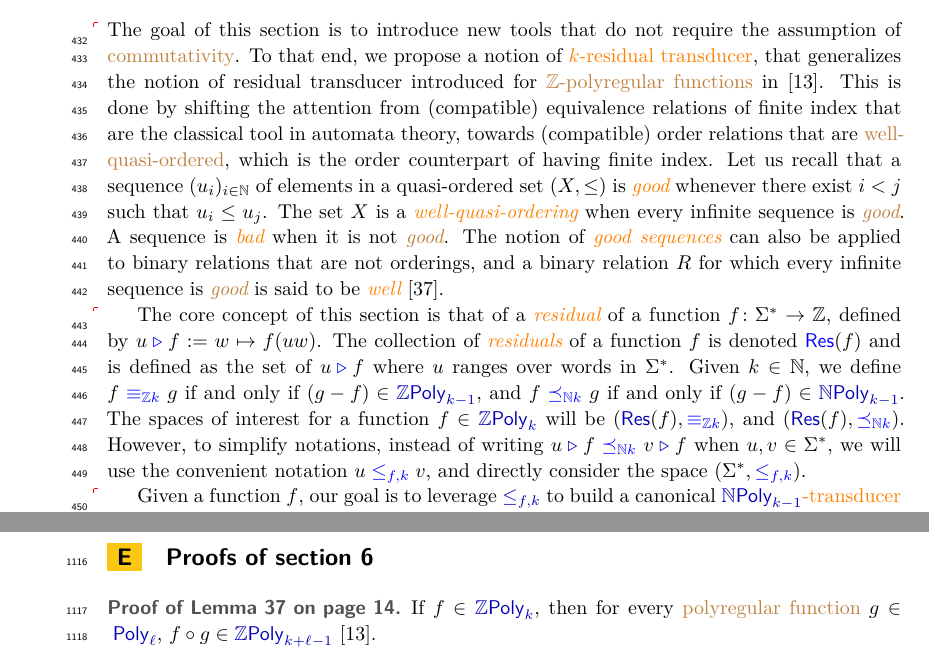
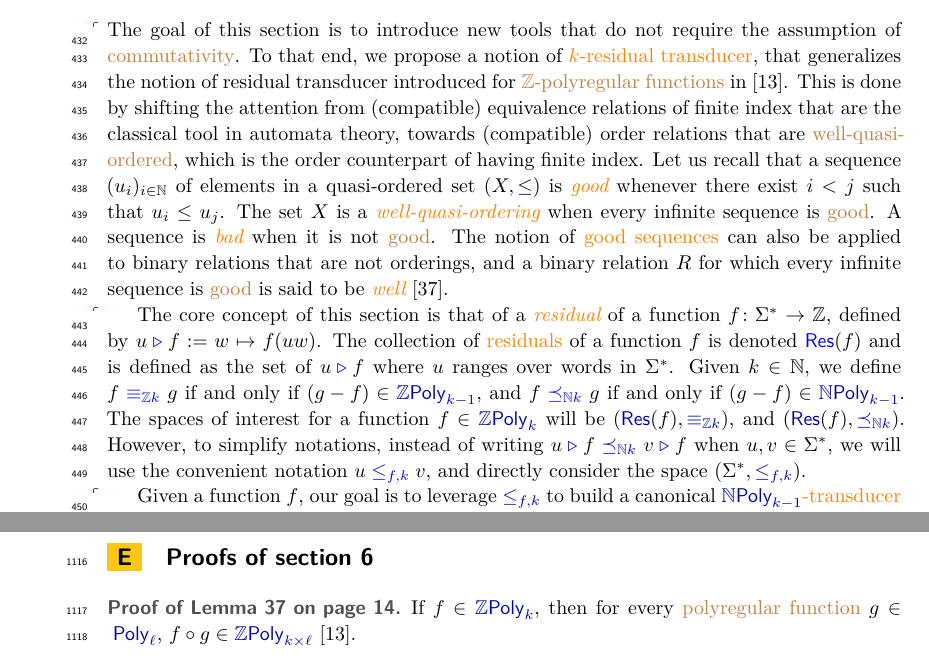
Before and after one commit to AliaumeL/polynomial-n-rational-series, a LaTeX paper (pnrs.tex, which reads parts/appendix.tex, parts/transducers.tex): two parts of pages 12 and 28 of 30, joined at a grey line, cut so that both start at the same text. Compiled offline with XeLaTeX; a LaTeX package or settings file that is missing is left out.

Commit message:
fixes from tito

```diff
--- a/parts/appendix.tex
+++ b/parts/appendix.tex
@@ -1065,7 +1065,7 @@ quasi-ordering]{SCSC12}.
 \begin{proofof}[pre-compose-growth-commut:lemma]
     If $f \in \ZPoly[k]$, then
     for every \kl{polyregular function} $g \in \Poly[\ell]$,
-    $f \circ g \in \ZPoly[k+ \ell - 1]$
+    $f \circ g \in \ZPoly[k \times \ell]$
     \cite{CDTL23}.
 
     Conversely, it was proven in \cite[Theorem III.3]{CDTL23}
--- a/parts/transducers.tex
+++ b/parts/transducers.tex
@@ -15,24 +15,24 @@ order counterpart of having finite index. Let us recall that a sequence
 $\seqof{u_i}{i \in \Nat}$ of elements in a quasi-ordered set $(X, \leq)$ is
 \intro{good} whenever there exist $i < j$ such that $u_i \leq u_j$. The set $X$
 is a \intro{well-quasi-ordering} when every infinite sequence is
-\reintro{good}. A sequence is \intro{bad} when it is not \reintro{good}. The
-notion of \reintro{good sequences} can also be applied to binary relations that
+\kl{good}. A sequence is \intro{bad} when it is not \kl{good}. The
+notion of \kl{good sequences} can also be applied to binary relations that
 are not orderings, and a binary relation $R$ for which every infinite sequence
-is \reintro{good} is said to be \intro{well} \cite{MELL98}.
+is \kl{good} is said to be \intro{well} \cite{MELL98}.
 
 \AP The core concept of this section is that of a \intro{residual} of a
 function $f \colon \Sigma^* \to \Rel$,  defined by $\intro*\app{f}{u} \defined
-w \mapsto f(uw)$. The collection of \reintro{residuals} of a function $f$ is
-denoted $\intro*\Res(f)$ and is defined as the set of $\reintro*\app{f}{u}$
+w \mapsto f(uw)$. The collection of \kl{residuals} of a function $f$ is
+denoted $\intro*\Res(f)$ and is defined as the set of $\app{f}{u}$
 where $u$ ranges over words in $\Sigma^*$. Given $k \in \Nat$, we define $f
 \intro*\zpolyequiv[k] g$ if and only if $(g - f) \in \ZPoly[k-1]$, and $f
 \intro*\npolyleq[k] g$ if and only if $(g - f) \in \NPoly[k-1]$. The spaces of
 interest for a function $f \in \ZPoly[k]$ will be $(\Res(f),
-\reintro*\zpolyequiv[k])$, and $(\Res(f), \reintro*\npolyleq[k])$. However, to
-simplify notations, instead of writing $\app{f}{u} \reintro*\npolyleq[k]
+\zpolyequiv[k])$, and $(\Res(f), \npolyleq[k])$. However, to
+simplify notations, instead of writing $\app{f}{u} \npolyleq[k]
 \app{f}{v}$ when $u,v \in \Sigma^*$, we will use the convenient notation $u
 \intro*\resleq{f}{k} v$, and directly consider the space $(\Sigma^*,
-\reintro*\resleq{f}{k})$.
+\resleq{f}{k})$.
 
 
 \AP Given a function $f$, our goal is to leverage $\resleq{f}{k}$ to build a
```
Also changed, not shown: parts/conclusion.tex (+1 -1 lines).
